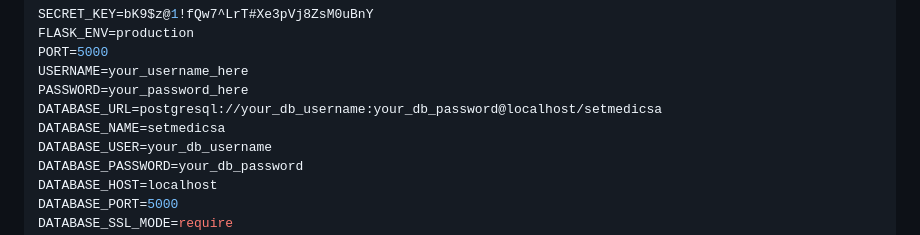
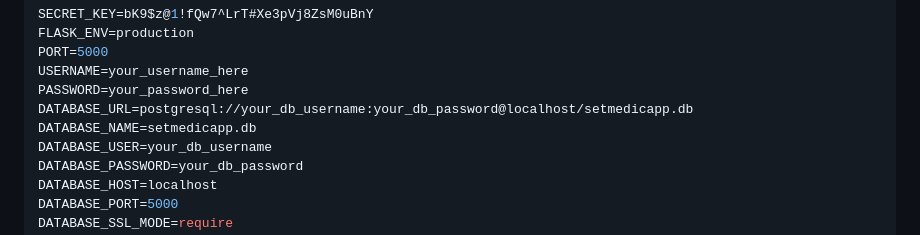
Before and after one commit to Quin-iPhone/SetMedicApp, a Markdown page: README.md, the part around the change. Rendered like a GitHub page.

```diff
--- a/README.md
+++ b/README.md
@@ -56,8 +56,8 @@ FLASK_ENV=production
 PORT=5000
 USERNAME=your_username_here
 PASSWORD=your_password_here
-DATABASE_URL=postgresql://your_db_username:your_db_password@localhost/setmedicsa
-DATABASE_NAME=setmedicsa
+DATABASE_URL=postgresql://your_db_username:your_db_password@localhost/setmedicapp.db
+DATABASE_NAME=setmedicapp.db
 DATABASE_USER=your_db_username
 DATABASE_PASSWORD=your_db_password
 DATABASE_HOST=localhost
```
